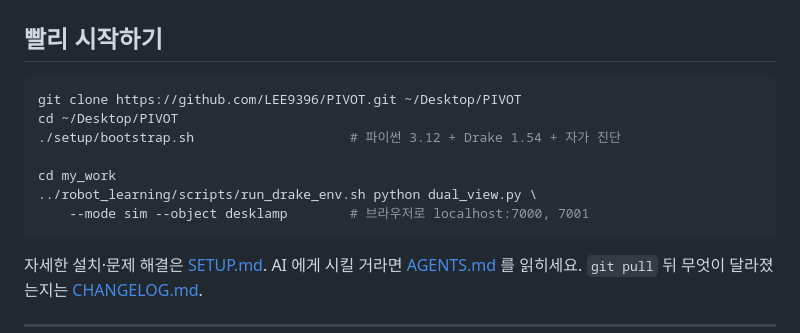
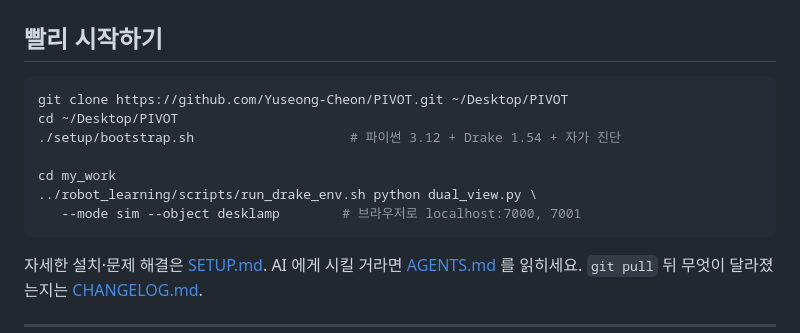
Before and after one commit to LEE9396/PIVOT, a Markdown page: README.md, the part around the change. Drawn GitHub-style.

````diff
--- a/README.md
+++ b/README.md
@@ -30,13 +30,13 @@ URDF 를 내놓는 연구 코드입니다.
 ## 빨리 시작하기
 
 ```bash
-git clone https://github.com/LEE9396/PIVOT.git ~/Desktop/PIVOT
+git clone https://github.com/Yuseong-Cheon/PIVOT.git ~/Desktop/PIVOT
 cd ~/Desktop/PIVOT
 ./setup/bootstrap.sh                    # 파이썬 3.12 + Drake 1.54 + 자가 진단
 
 cd my_work
 ../robot_learning/scripts/run_drake_env.sh python dual_view.py \
-    --mode sim --object desklamp        # 브라우저로 localhost:7000, 7001
+   --mode sim --object desklamp        # 브라우저로 localhost:7000, 7001
 ```
 
 자세한 설치·문제 해결은 [SETUP.md](SETUP.md).
````
Also changed, not shown: SETUP.md (+60 -1 lines).
